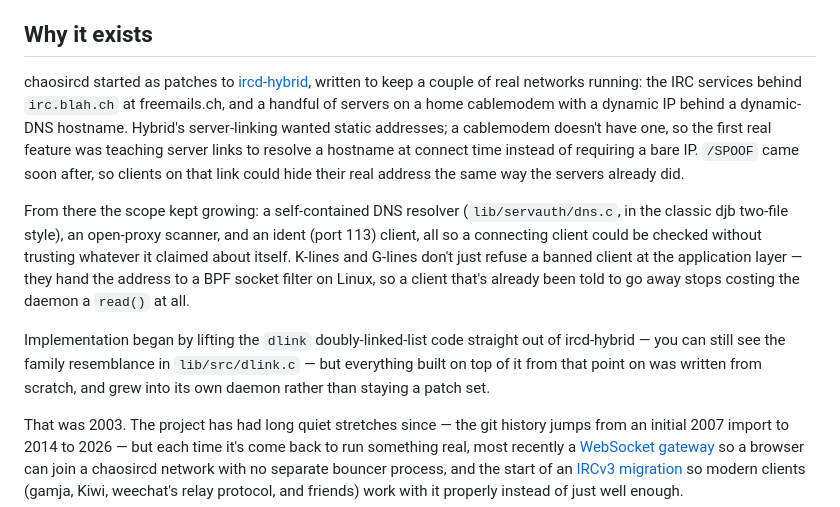
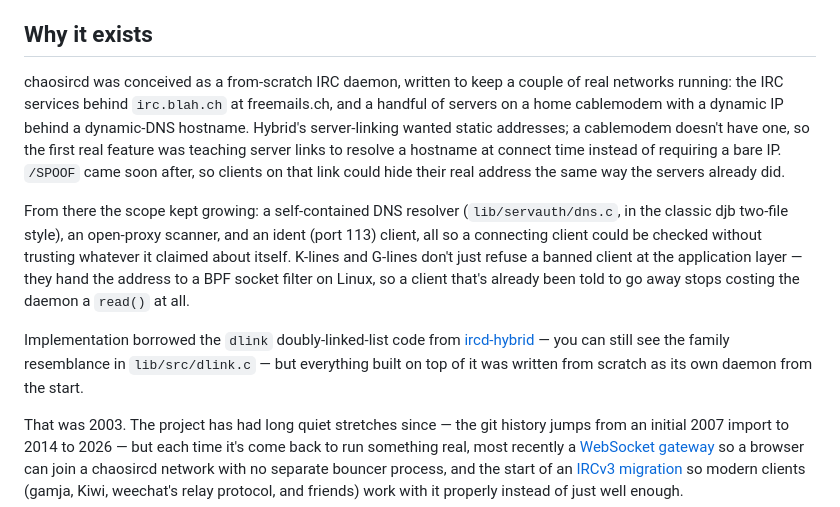
Before and after one commit to rsenn/chaosircd, a Markdown page: README.md, the part around the change. Rendered like a GitHub page.

Commit message:
Correct chaosircd's origin story in README
chaosircd was conceived as a from-scratch IRC daemon, not as patches
to ircd-hybrid - only the dlink doubly-linked-list code was actually
borrowed from it.

Co-Authored-By: Claude Sonnet 5 <noreply@anthropic.com>
Claude-Session: https://claude.ai/code/session_01JQ9xBdLKpSD7vTwJgFjQSe

```diff
--- a/README.md
+++ b/README.md
@@ -13,8 +13,8 @@ both server-server and client-server connections can run over OpenSSL.
 
 ## Why it exists
 
-chaosircd started as patches to [ircd-hybrid](https://ircd-hybrid.org/),
-written to keep a couple of real networks running: the IRC services behind
+chaosircd was conceived as a from-scratch IRC daemon, written to keep a
+couple of real networks running: the IRC services behind
 `irc.blah.ch` at freemails.ch, and a handful of servers on a home
 cablemodem with a dynamic IP behind a dynamic-DNS hostname. Hybrid's
 server-linking wanted static addresses; a cablemodem doesn't have one, so
@@ -31,11 +31,10 @@ G-lines don't just refuse a banned client at the application layer —
 they hand the address to a BPF socket filter on Linux, so a client that's
 already been told to go away stops costing the daemon a `read()` at all.
 
-Implementation began by lifting the `dlink` doubly-linked-list code
-straight out of ircd-hybrid — you can still see the family resemblance in
-`lib/src/dlink.c` — but everything built on top of it from that point on
-was written from scratch, and grew into its own daemon rather than staying
-a patch set.
+Implementation borrowed the `dlink` doubly-linked-list code from
+[ircd-hybrid](https://ircd-hybrid.org/) — you can still see the family
+resemblance in `lib/src/dlink.c` — but everything built on top of it was
+written from scratch as its own daemon from the start.
 
 That was 2003. The project has had long quiet stretches since — the git
 history jumps from an initial 2007 import to 2014 to 2026 — but each time
```
